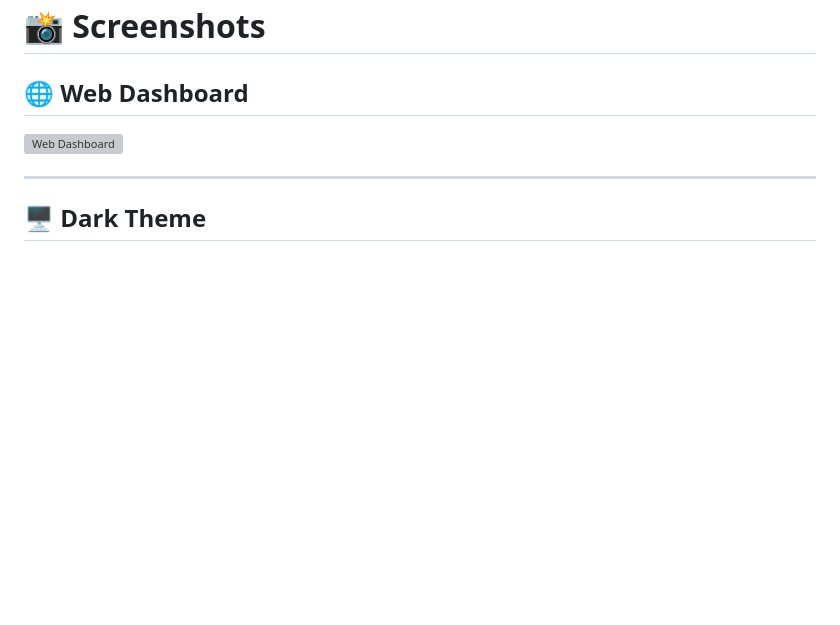
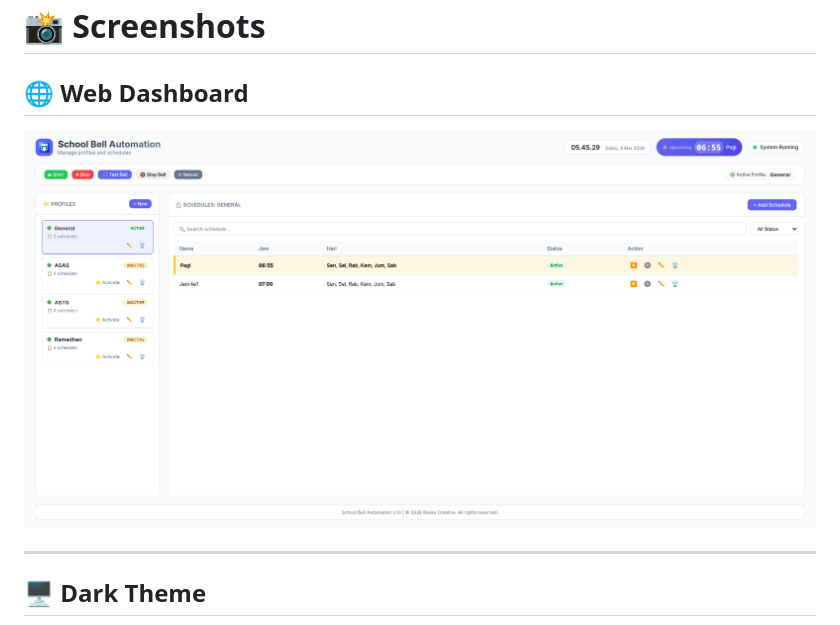
Before and after one commit to kholif18/school-bell, a Markdown page: README.md, the part around the change. Drawn GitHub-style; blank space fills up the shorter version; grey boxes are pictures that could not be loaded.

```diff
--- a/README.md
+++ b/README.md
@@ -160,7 +160,7 @@ db/          # SQLite database
 
 ## 🌐 Web Dashboard
 
-![Web Dashboard](./assets/images/web_ui_.png)
+![Web Dashboard](./assets/images/web_ui.png)
 
 ---
 
```
